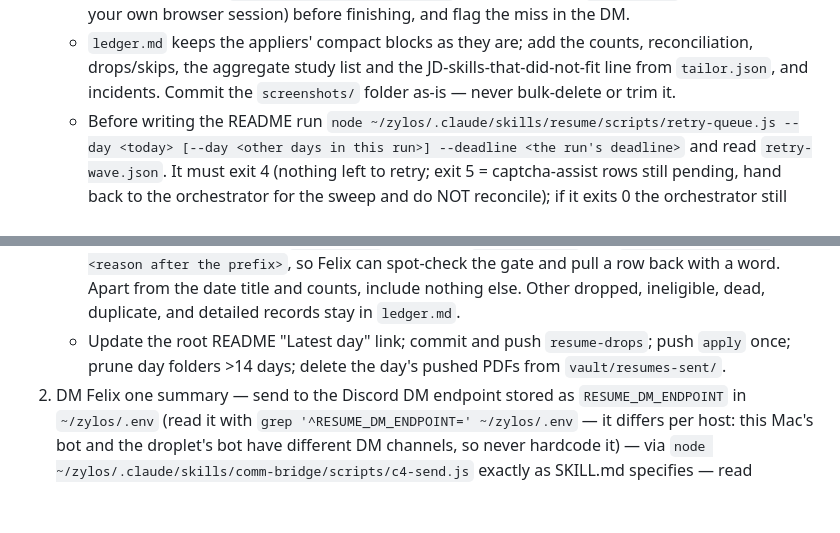
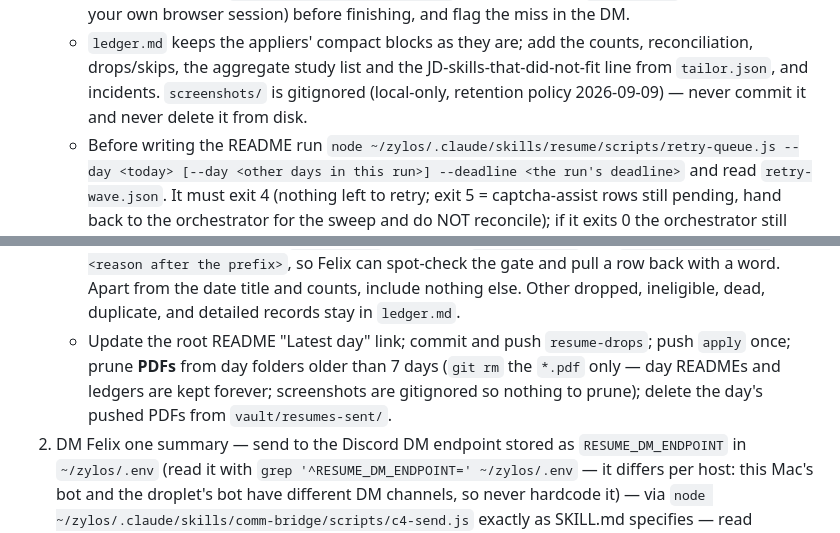
Before and after one commit to FelixLin6/resume-pipeline, a Markdown page: agent/jd-reconcile.md, 2 parts joined by grey strips. Drawn GitHub-style; blank space fills up the shorter version.

Commit message:
jd-reconcile.md: codify resume-drops retention (Felix 2026-09-09): prune PDFs >7 days at Stage 3, screenshots gitignored/local-only, READMEs+ledgers permanent
Co-Authored-By: Claude Fable 5.1 <noreply@anthropic.com>
Claude-Session: https://claude.ai/code/session_0177JXLZkemEcmeWeeP8J1NL

```diff
--- a/agent/jd-reconcile.md
+++ b/agent/jd-reconcile.md
@@ -24,7 +24,8 @@ out. You run only after every applier has returned.
    - `ledger.md` keeps the appliers' compact blocks as they are; add the
      counts, reconciliation, drops/skips, the aggregate study list and the
      JD-skills-that-did-not-fit line from `tailor.json`, and incidents.
-     Commit the `screenshots/` folder as-is — never bulk-delete or trim it.
+     `screenshots/` is gitignored (local-only, retention policy 2026-09-09)
+     — never commit it and never delete it from disk.
    - Before writing the README run
      `node ~/zylos/.claude/skills/resume/scripts/retry-queue.js --day <today>
      [--day <other days in this run>] --deadline <the run's deadline>` and
@@ -54,8 +55,10 @@ out. You run only after every applier has returned.
      dropped, ineligible, dead, duplicate, and detailed records stay in
      `ledger.md`.
    - Update the root README "Latest day" link; commit and push
-     `resume-drops`; push `apply` once; prune day folders >14 days; delete
-     the day's pushed PDFs from `vault/resumes-sent/`.
+     `resume-drops`; push `apply` once; prune **PDFs** from day folders
+     older than 7 days (`git rm` the `*.pdf` only — day READMEs and ledgers
+     are kept forever; screenshots are gitignored so nothing to prune);
+     delete the day's pushed PDFs from `vault/resumes-sent/`.
 2. DM Felix one summary — send to the Discord DM endpoint stored as `RESUME_DM_ENDPOINT` in `~/zylos/.env` (read it with `grep '^RESUME_DM_ENDPOINT=' ~/zylos/.env` — it differs per host: this Mac's bot and the droplet's bot have different DM channels, so never hardcode it) — via
    `node ~/zylos/.claude/skills/comm-bridge/scripts/c4-send.js` exactly as
    SKILL.md specifies — read `~/zylos/.claude/skills/comm-bridge/SKILL.md`
```
